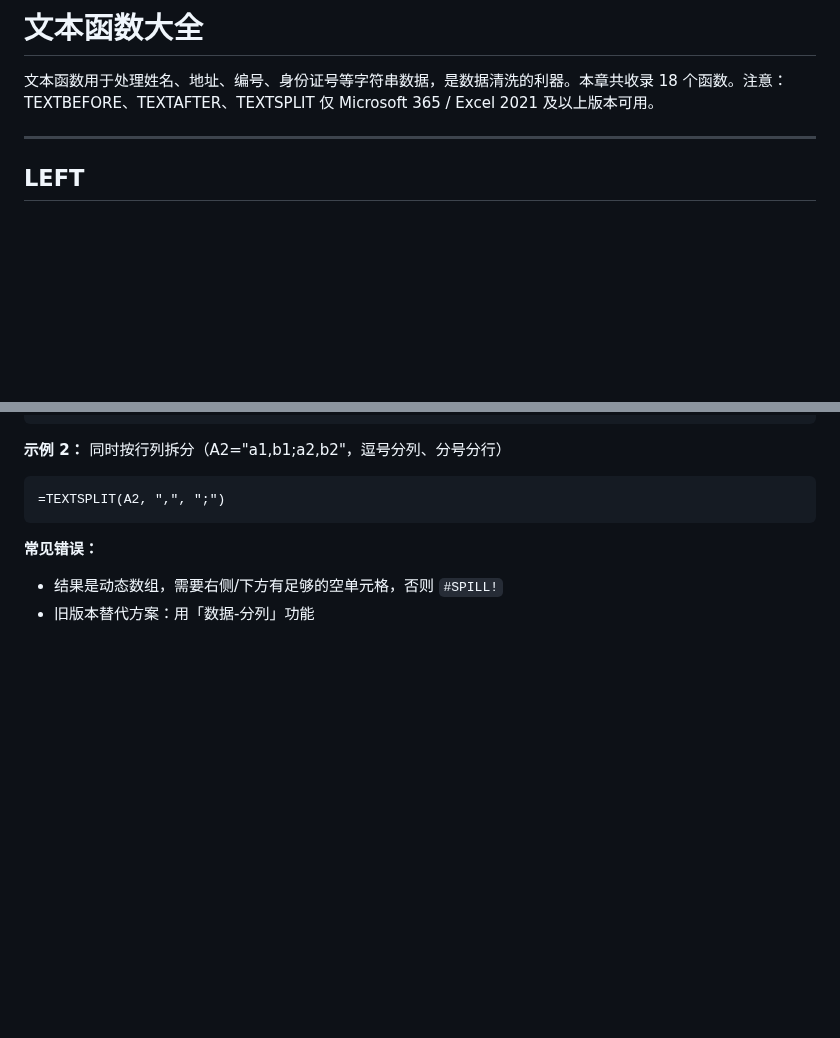
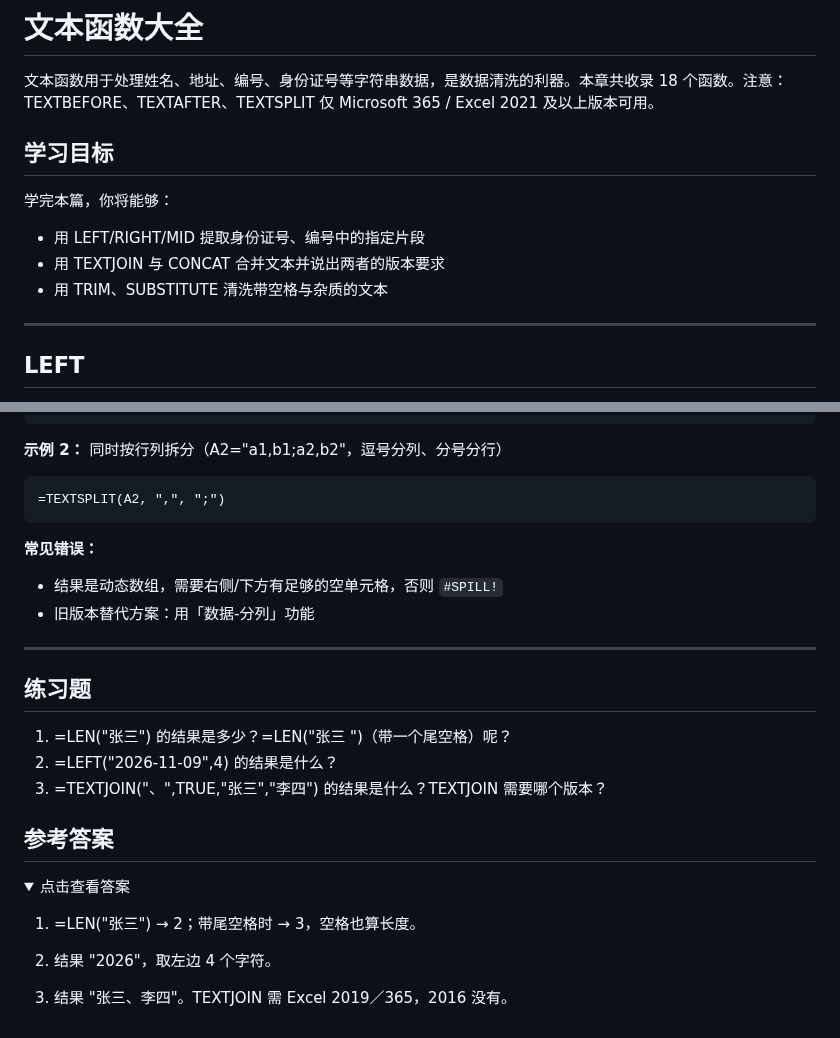
Before and after one commit to curzydj8/excel-tutorial, a Markdown page: docs/functions/02-text.md, 2 parts joined by grey strips. Drawn GitHub-style; folded sections open; blank space fills up the shorter version.

Commit message:
sync docs/functions/02-text.md

```diff
--- a/docs/functions/02-text.md
+++ b/docs/functions/02-text.md
@@ -2,6 +2,13 @@
 
 文本函数用于处理姓名、地址、编号、身份证号等字符串数据，是数据清洗的利器。本章共收录 18 个函数。注意：TEXTBEFORE、TEXTAFTER、TEXTSPLIT 仅 Microsoft 365 / Excel 2021 及以上版本可用。
 
+
+## 学习目标
+
+学完本篇，你将能够：
+- 用 LEFT/RIGHT/MID 提取身份证号、编号中的指定片段
+- 用 TEXTJOIN 与 CONCAT 合并文本并说出两者的版本要求
+- 用 TRIM、SUBSTITUTE 清洗带空格与杂质的文本
 ---
 
 ## LEFT
@@ -351,3 +358,24 @@
 **常见错误：**
 - 结果是动态数组，需要右侧/下方有足够的空单元格，否则 `#SPILL!`
 - 旧版本替代方案：用「数据-分列」功能
+
+---
+
+## 练习题
+
+1. =LEN("张三") 的结果是多少？=LEN("张三 ")（带一个尾空格）呢？
+2. =LEFT("2026-11-09",4) 的结果是什么？
+3. =TEXTJOIN("、",TRUE,"张三","李四") 的结果是什么？TEXTJOIN 需要哪个版本？
+
+## 参考答案
+
+<details>
+<summary>点击查看答案</summary>
+
+1. =LEN("张三") → 2；带尾空格时 → 3，空格也算长度。
+
+2. 结果 "2026"，取左边 4 个字符。
+
+3. 结果 "张三、李四"。TEXTJOIN 需 Excel 2019／365，2016 没有。
+
+</details>
```
